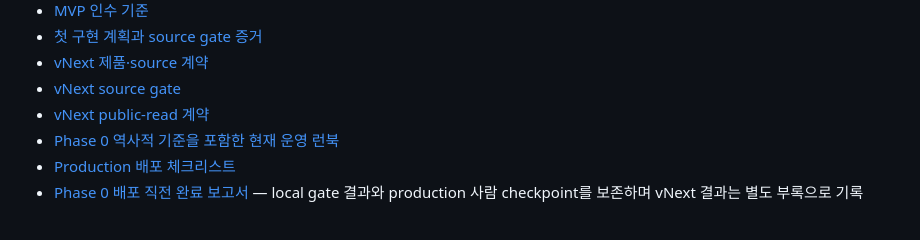
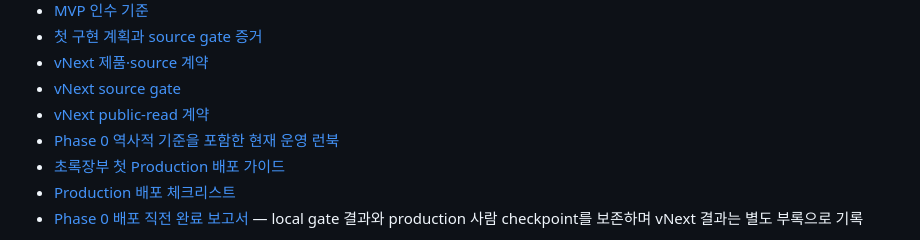
Before and after one commit to seungwoo7050/audience-foundry-grocery-seasonality, a Markdown page: README.md, the part around the change. GitHub-like rendering.

Commit message:
docs: add first production deployment guide

```diff
--- a/README.md
+++ b/README.md
@@ -139,6 +139,7 @@ evidence로 취급합니다. 세부 안전 경계는 [운영 런북](docs/OPERAT
 - [vNext source gate](docs/VNEXT-SOURCE-GATE.md)
 - [vNext public-read 계약](docs/VNEXT-PUBLIC-READ-CONTRACT.md)
 - [Phase 0 역사적 기준을 포함한 현재 운영 런북](docs/OPERATIONS-RUNBOOK.md)
+- [초록장부 첫 Production 배포 가이드](docs/FIRST-PRODUCTION-DEPLOYMENT-GUIDE.md)
 - [Production 배포 체크리스트](docs/PRODUCTION-DEPLOYMENT-CHECKLIST.md)
 - [Phase 0 배포 직전 완료 보고서](docs/COMPLETION-REPORT.md) — local gate 결과와 production
   사람 checkpoint를 보존하며 vNext 결과는 별도 부록으로 기록
```
Also changed, not shown: docs/FIRST-PRODUCTION-DEPLOYMENT-GUIDE.md (added, +476 -0 lines), docs/PRODUCTION-DEPLOYMENT-CHECKLIST.md (+1 -0 lines).
